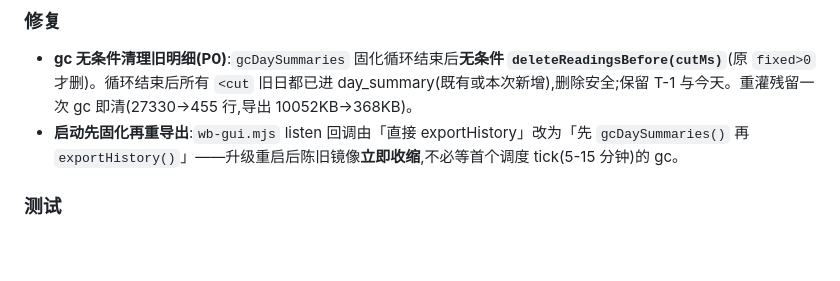
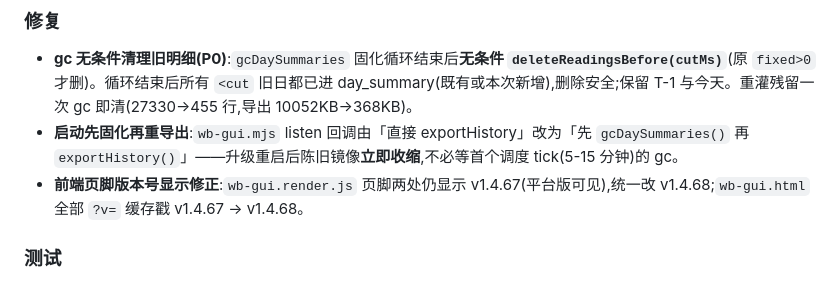
Before and after one commit to Simiely/workbuddy-credits-tool, a Markdown page: CHANGELOG.md, the part around the change. Rendered like a GitHub page; blank space fills up the shorter version.

Commit message:
v1.4.68 前端页脚版本号显示修正:v1.4.67 -> v1.4.68 + ?v= 缓存戳同步

```diff
--- a/CHANGELOG.md
+++ b/CHANGELOG.md
@@ -8,6 +8,7 @@ v1.4.67 只挡了「未来再灌满」(导入过滤),但**清不掉已被灌满
 ### 修复
 - **gc 无条件清理旧明细(P0)**:`gcDaySummaries` 固化循环结束后**无条件 `deleteReadingsBefore(cutMs)`**(原 `fixed>0` 才删)。循环结束后所有 `<cut` 旧日都已进 day_summary(既有或本次新增),删除安全;保留 T-1 与今天。重灌残留一次 gc 即清(27330→455 行,导出 10052KB→368KB)。
 - **启动先固化再重导出**:`wb-gui.mjs` listen 回调由「直接 exportHistory」改为「先 `gcDaySummaries()` 再 `exportHistory()`」——升级重启后陈旧镜像**立即收缩**,不必等首个调度 tick(5-15 分钟)的 gc。
+- **前端页脚版本号显示修正**:`wb-gui.render.js` 页脚两处仍显示 v1.4.67(平台版可见),统一改 v1.4.68;`wb-gui.html` 全部 `?v=` 缓存戳 v1.4.67 → v1.4.68。
 
 ### 测试
 - `test/gc-summary.test.mjs` 新增 T6:重灌已固化旧日快照后 gc `fixed=0` 仍清理残留(6 条→4 条)。15 断言全过;`test/run-all.mjs` 14/14 通过。
```
